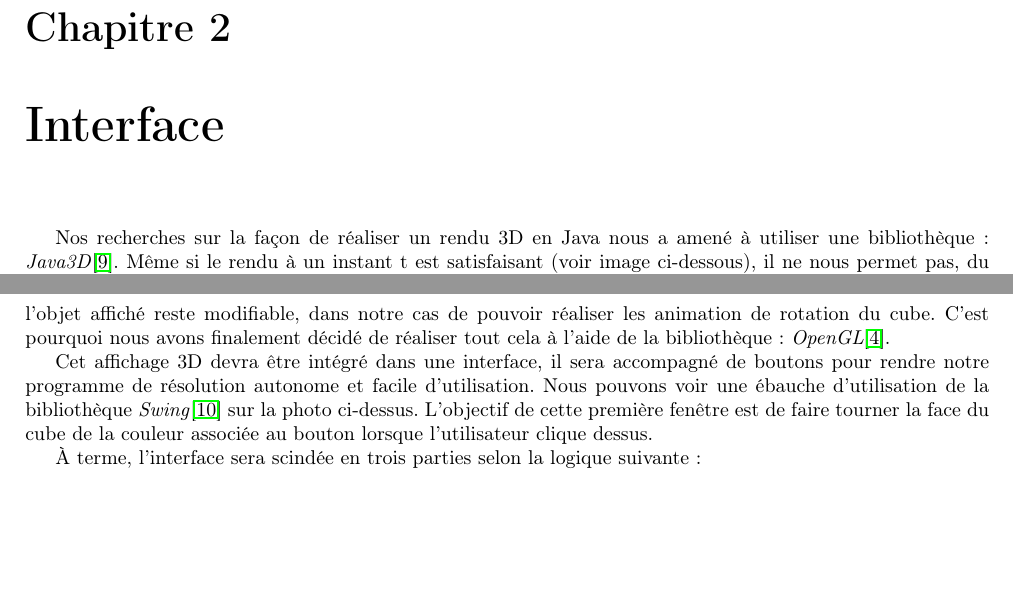
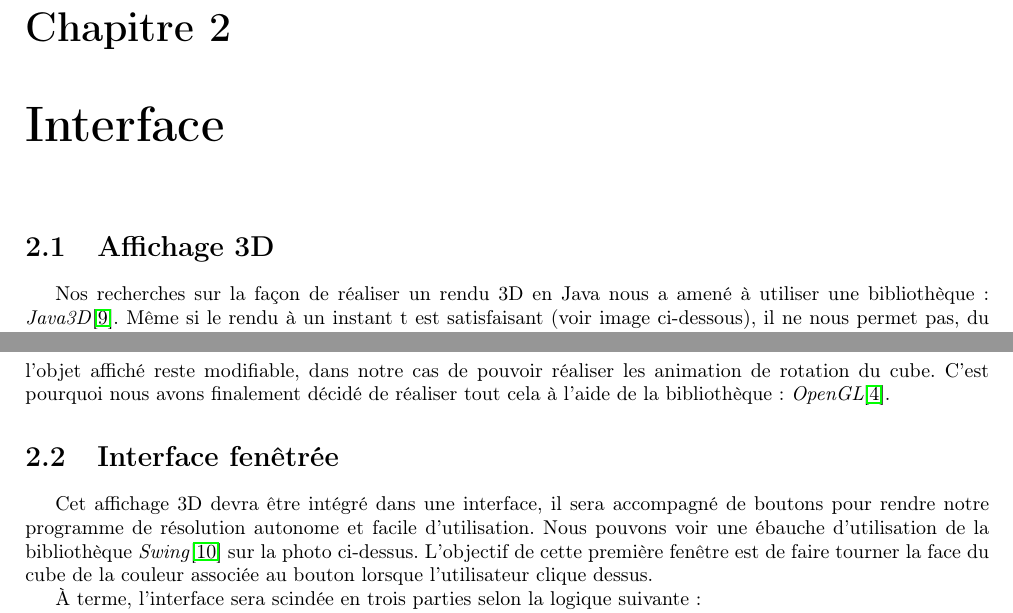
Before and after one commit to bonnetn/rubikint, a LaTeX document (rapports/livrable1.tex, which reads rapports/interface.tex): two parts of page 7 of 10, joined at a grey line, cut so that both start at the same text, the shorter picture padded with empty space. Compiled offline with pdfLaTeX.

Commit message:
Découpage de la partie interface en sections

```diff
--- a/rapports/interface.tex
+++ b/rapports/interface.tex
@@ -1,4 +1,5 @@
 \chapter{Interface}
+\section{Affichage 3D}
 Nos recherches sur la façon de réaliser un rendu 3D en Java nous a amené à utiliser une bibliothèque : \textit{Java3D}\cite{cite5}.
 Même si le rendu à un instant t est satisfaisant (voir image ci-dessous), il ne nous permet pas, du moins de façon optimisée, de réaliser des animations comme la rotation du cube, le rendu étant figé une fois affiché.
 \begin{figure}[h]
@@ -10,6 +11,7 @@ Même si le rendu à un instant t est satisfaisant (voir image ci-dessous), il n
 Cet essai nous a permis de mieux cerner notre besoin.
 Il est nécessaire d'avoir un rendu 3D dans lequel l'objet affiché reste modifiable, dans notre cas de pouvoir réaliser les animation de rotation du cube. C'est pourquoi nous avons finalement décidé de réaliser tout cela à l'aide de la bibliothèque : \textit{OpenGL}\cite{cite6}.
 
+\section{Interface fenêtrée}
 Cet affichage 3D devra être intégré dans une interface, il sera accompagné de boutons pour rendre notre programme de résolution autonome et facile d'utilisation. Nous pouvons voir une ébauche d'utilisation de la bibliothèque \textit{Swing}\cite{cite9} sur la photo ci-dessus. L'objectif de cette première fenêtre est de faire tourner la face du cube de la couleur associée au bouton lorsque l'utilisateur clique dessus.
 
 À terme, l'interface sera scindée en trois parties selon la logique suivante :
```
